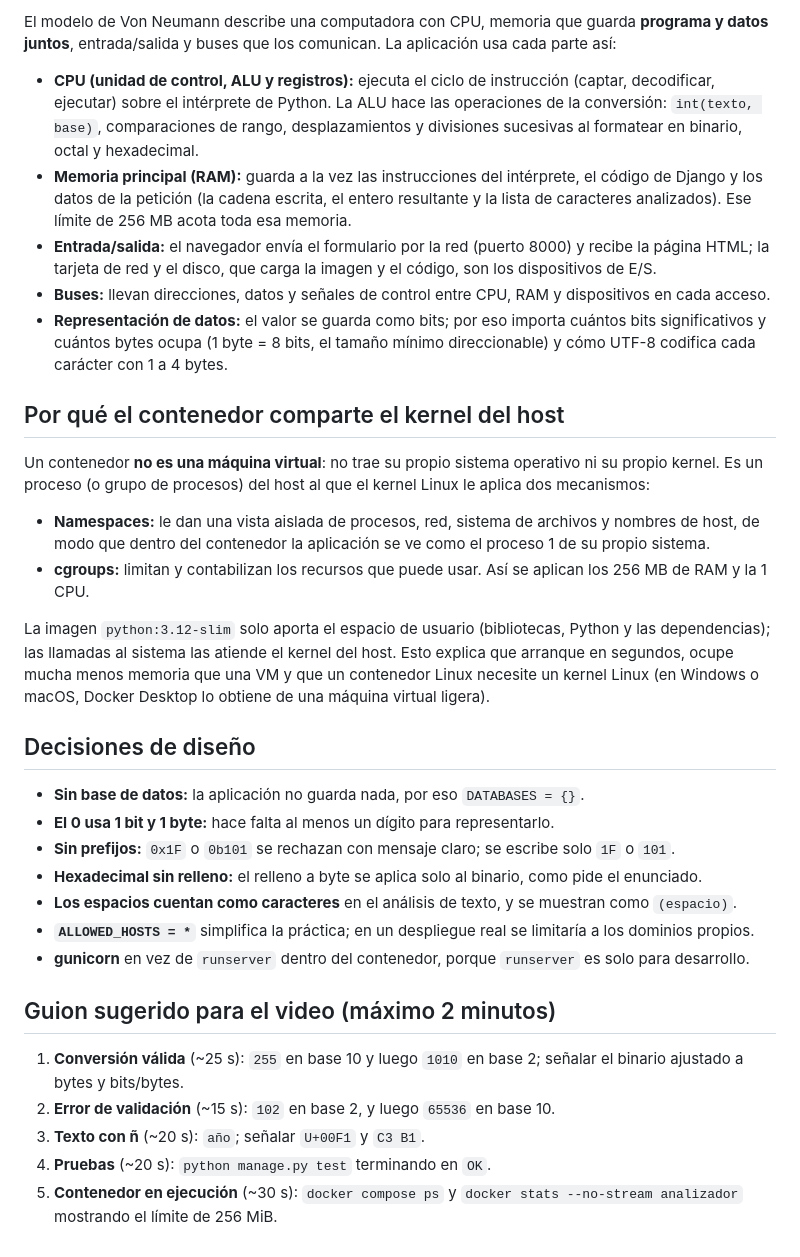
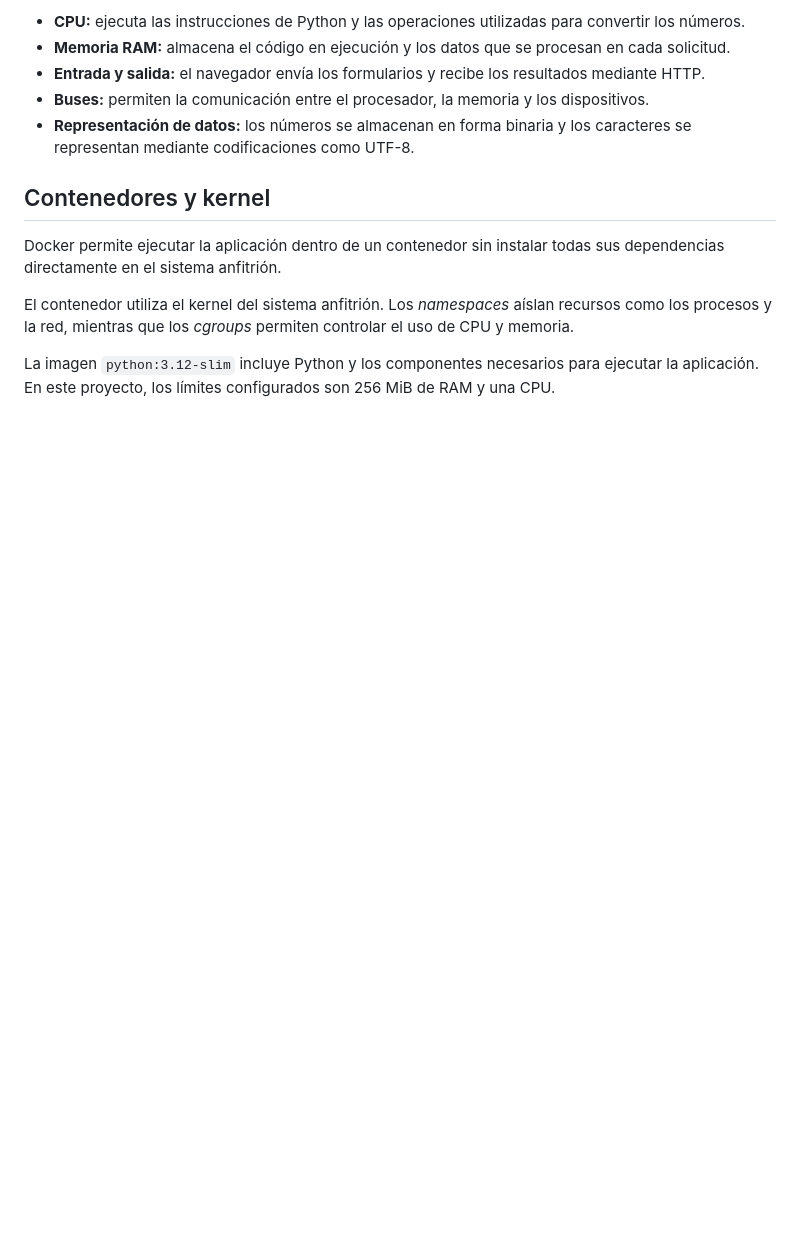
Before and after one commit to Ahudi23/mi-examen-Joseph-Galdamez, a Markdown page: README.md, the part around one of its changes. Rendered like a GitHub page; blank space fills up the shorter version.

```diff
--- a/README.md
+++ b/README.md
@@ -144,47 +156,14 @@ CONTAINER ID   IMAGE                  COMMAND                  CREATED         S
 
-El modelo de Von Neumann describe una computadora con CPU, memoria que guarda **programa y datos juntos**,
-entrada/salida y buses que los comunican. La aplicación usa cada parte así:
+- **CPU:** ejecuta las instrucciones de Python y las operaciones utilizadas para convertir los números.
+- **Memoria RAM:** almacena el código en ejecución y los datos que se procesan en cada solicitud.
+- **Entrada y salida:** el navegador envía los formularios y recibe los resultados mediante HTTP.
+- **Buses:** permiten la comunicación entre el procesador, la memoria y los dispositivos.
+- **Representación de datos:** los números se almacenan en forma binaria y los caracteres se representan mediante codificaciones como UTF-8.
 
-- **CPU (unidad de control, ALU y registros):** ejecuta el ciclo de instrucción (captar, decodificar, ejecutar)
-  sobre el intérprete de Python. La ALU hace las operaciones de la conversión: `int(texto, base)`,
-  comparaciones de rango, desplazamientos y divisiones sucesivas al formatear en binario, octal y hexadecimal.
-- **Memoria principal (RAM):** guarda a la vez las instrucciones del intérprete, el código de Django y los datos
-  de la petición (la cadena escrita, el entero resultante y la lista de caracteres analizados). Ese límite de
-  256 MB acota toda esa memoria.
-- **Entrada/salida:** el navegador envía el formulario por la red (puerto 8000) y recibe la página HTML;
-  la tarjeta de red y el disco, que carga la imagen y el código, son los dispositivos de E/S.
-- **Buses:** llevan direcciones, datos y señales de control entre CPU, RAM y dispositivos en cada acceso.
-- **Representación de datos:** el valor se guarda como bits; por eso importa cuántos bits significativos y cuántos
-  bytes ocupa (1 byte = 8 bits, el tamaño mínimo direccionable) y cómo UTF-8 codifica cada carácter con 1 a 4 bytes.
+## Contenedores y kernel
 
-## Por qué el contenedor comparte el kernel del host
+Docker permite ejecutar la aplicación dentro de un contenedor sin instalar todas sus dependencias directamente en el sistema anfitrión.
 
-Un contenedor **no es una máquina virtual**: no trae su propio sistema operativo ni su propio kernel.
-Es un proceso (o grupo de procesos) del host al que el kernel Linux le aplica dos mecanismos:
+El contenedor utiliza el kernel del sistema anfitrión. Los _namespaces_ aíslan recursos como los procesos y la red, mientras que los _cgroups_ permiten controlar el uso de CPU y memoria.
 
-- **Namespaces:** le dan una vista aislada de procesos, red, sistema de archivos y nombres de host,
-  de modo que dentro del contenedor la aplicación se ve como el proceso 1 de su propio sistema.
-- **cgroups:** limitan y contabilizan los recursos que puede usar. Así se aplican los 256 MB de RAM y la 1 CPU.
-
-La imagen `python:3.12-slim` solo aporta el espacio de usuario (bibliotecas, Python y las dependencias);
-las llamadas al sistema las atiende el kernel del host. Esto explica que arranque en segundos, ocupe mucha menos
-memoria que una VM y que un contenedor Linux necesite un kernel Linux (en Windows o macOS, Docker Desktop
-lo obtiene de una máquina virtual ligera).
-
-## Decisiones de diseño
-
-- **Sin base de datos:** la aplicación no guarda nada, por eso `DATABASES = {}`.
-- **El 0 usa 1 bit y 1 byte:** hace falta al menos un dígito para representarlo.
-- **Sin prefijos:** `0x1F` o `0b101` se rechazan con mensaje claro; se escribe solo `1F` o `101`.
-- **Hexadecimal sin relleno:** el relleno a byte se aplica solo al binario, como pide el enunciado.
-- **Los espacios cuentan como caracteres** en el análisis de texto, y se muestran como `(espacio)`.
-- **`ALLOWED_HOSTS = *`** simplifica la práctica; en un despliegue real se limitaría a los dominios propios.
-- **gunicorn** en vez de `runserver` dentro del contenedor, porque `runserver` es solo para desarrollo.
-
-## Guion sugerido para el video (máximo 2 minutos)
-
-1. **Conversión válida** (~25 s): `255` en base 10 y luego `1010` en base 2; señalar el binario ajustado a bytes y bits/bytes.
-2. **Error de validación** (~15 s): `102` en base 2, y luego `65536` en base 10.
-3. **Texto con ñ** (~20 s): `año`; señalar `U+00F1` y `C3 B1`.
-4. **Pruebas** (~20 s): `python manage.py test` terminando en `OK`.
-5. **Contenedor en ejecución** (~30 s): `docker compose ps` y `docker stats --no-stream analizador` mostrando el límite de 256 MiB.
+La imagen `python:3.12-slim` incluye Python y los componentes necesarios para ejecutar la aplicación. En este proyecto, los límites configurados son 256 MiB de RAM y una CPU.
```
Also changed, not shown: other parts of README.md (+93 -81 lines).
